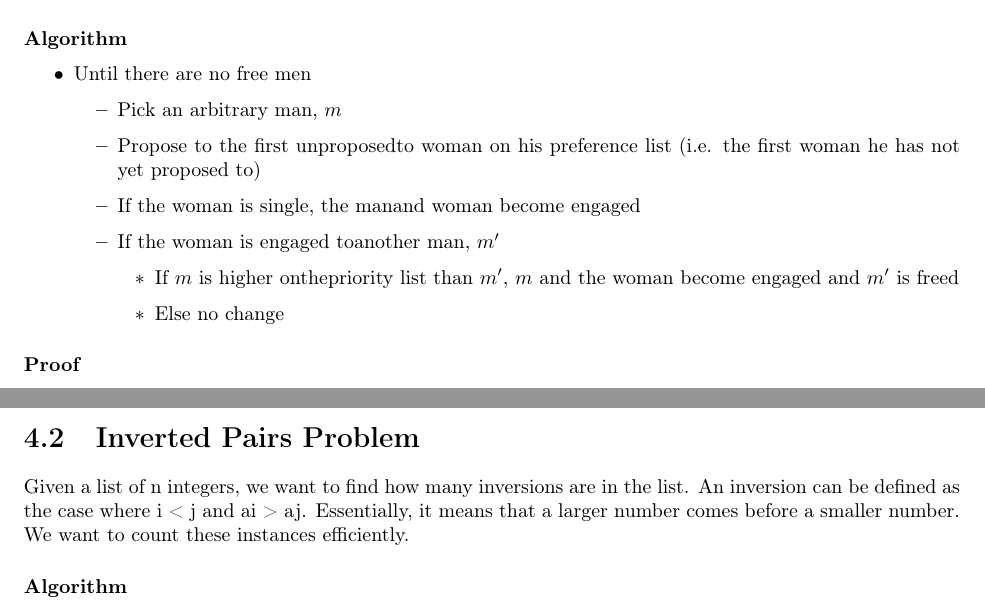
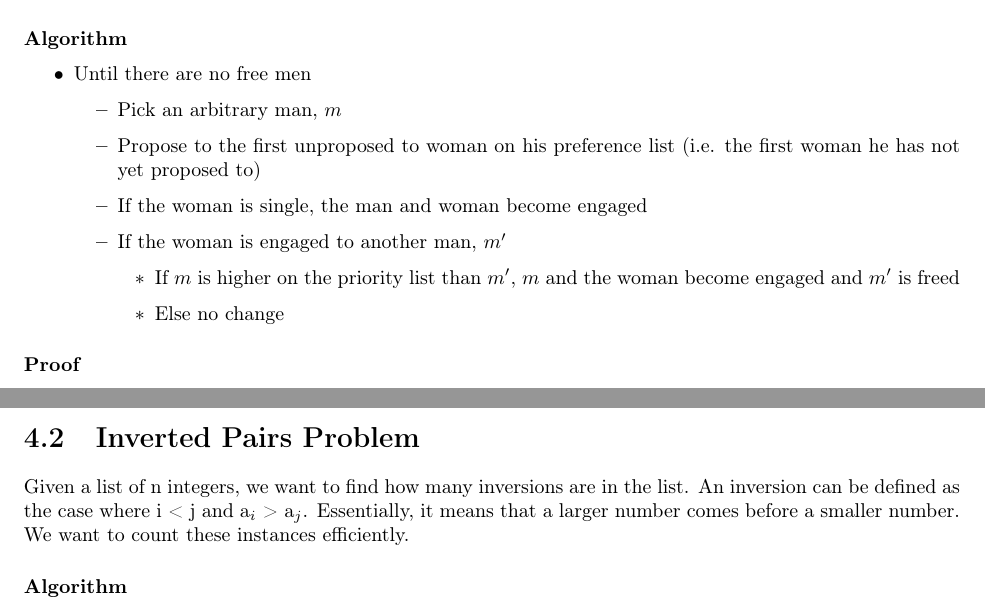
Before and after one commit to EinarBalan/LaTeX, a LaTeX thesis (cs180/cs180-notes.tex): two parts of pages 4 and 17 of 25, joined at a grey line, cut so that both start at the same text. Compiled offline with pdfLaTeX.

Commit message:
fixed typos

```diff
--- a/cs180/cs180-notes.tex
+++ b/cs180/cs180-notes.tex
@@ -92,11 +92,11 @@ We have a set of $n$ men and $n$ women to be married, each of which has a prefer
     \item Until there are no free men
     \begin{itemize}
         \item Pick an arbitrary man, $m$
-        \item Propose to the first unproposedto woman on his preference list (i.e. the first woman he has not yet proposed to)
-        \item If the woman is single, the manand woman become engaged
-        \item If the woman is engaged toanother man, $m'$
+        \item Propose to the first unproposed to woman on his preference list (i.e. the first woman he has not yet proposed to)
+        \item If the woman is single, the man and woman become engaged
+        \item If the woman is engaged to another man, $m'$
         \begin {itemize}
-            \item If $m$ is higher onthepriority list than $m'$, $m$ and the woman become engaged and $m'$ is freed
+            \item If $m$ is higher on the priority list than $m'$, $m$ and the woman become engaged and $m'$ is freed
             \item Else no change
         \end{itemize}
     \end{itemize}
@@ -615,7 +615,7 @@ Some common recurrences
 
 
 \section{Inverted Pairs Problem}
-Given a list of n integers, we want to find how many inversions are in the list. An inversion can be defined as the case where i < j and ai > aj. Essentially, it means that a larger number comes before a smaller number. We want to count these instances efficiently.
+Given a list of n integers, we want to find how many inversions are in the list. An inversion can be defined as the case where i < j and a$_i$ > a$_j$. Essentially, it means that a larger number comes before a smaller number. We want to count these instances efficiently.
 
 \algorithm
 {
```
Also changed, not shown: cs180/cs180-notes.pdf, 1 other file.
